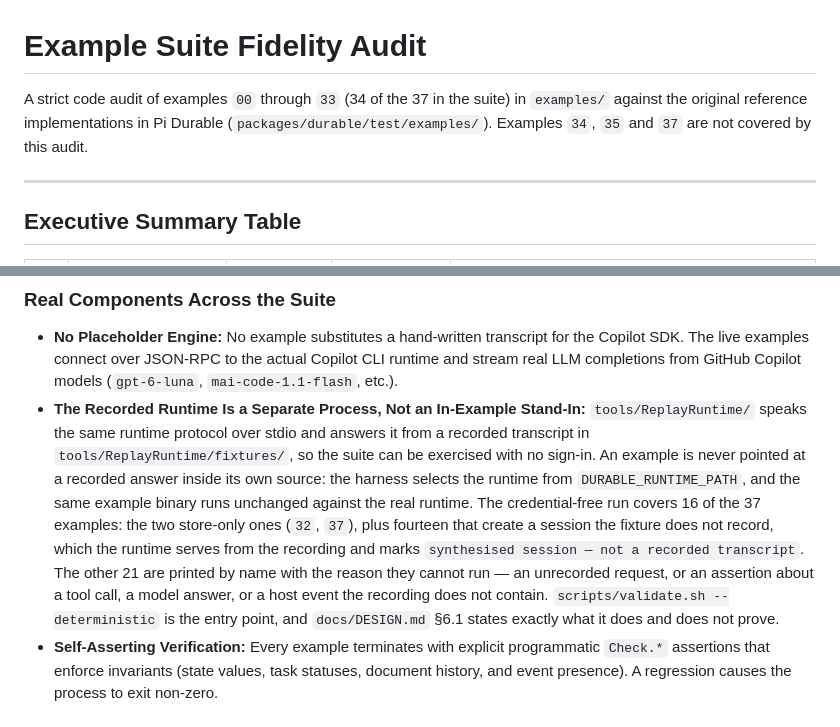
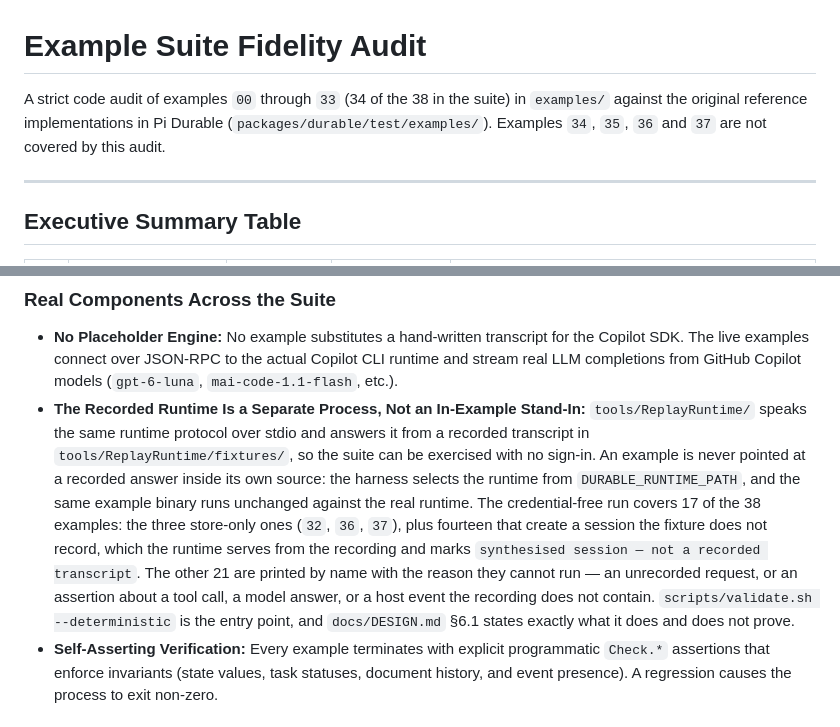
Before and after one commit to matthewcorven/github-copilot-sdk-durable, a Markdown page: docs/EXAMPLES_AUDIT.md, 2 parts joined by grey strips. Rendered like a GitHub page.

```diff
--- a/docs/EXAMPLES_AUDIT.md
+++ b/docs/EXAMPLES_AUDIT.md
@@ -1,6 +1,6 @@
 # Example Suite Fidelity Audit
 
-A strict code audit of examples `00` through `33` (34 of the 37 in the suite) in `examples/` against the original reference implementations in Pi Durable (`packages/durable/test/examples/`). Examples `34`, `35` and `37` are not covered by this audit.
+A strict code audit of examples `00` through `33` (34 of the 38 in the suite) in `examples/` against the original reference implementations in Pi Durable (`packages/durable/test/examples/`). Examples `34`, `35`, `36` and `37` are not covered by this audit.
 
 ---
 
@@ -49,7 +49,7 @@ A strict code audit of examples `00` through `33` (34 of the 37 in the suite) in
 
 ### Real Components Across the Suite
 - **No Placeholder Engine:** No example substitutes a hand-written transcript for the Copilot SDK. The live examples connect over JSON-RPC to the actual Copilot CLI runtime and stream real LLM completions from GitHub Copilot models (`gpt-6-luna`, `mai-code-1.1-flash`, etc.).
-- **The Recorded Runtime Is a Separate Process, Not an In-Example Stand-In:** `tools/ReplayRuntime/` speaks the same runtime protocol over stdio and answers it from a recorded transcript in `tools/ReplayRuntime/fixtures/`, so the suite can be exercised with no sign-in. An example is never pointed at a recorded answer inside its own source: the harness selects the runtime from `DURABLE_RUNTIME_PATH`, and the same example binary runs unchanged against the real runtime. The credential-free run covers 16 of the 37 examples: the two store-only ones (`32`, `37`), plus fourteen that create a session the fixture does not record, which the runtime serves from the recording and marks `synthesised session — not a recorded transcript`. The other 21 are printed by name with the reason they cannot run — an unrecorded request, or an assertion about a tool call, a model answer, or a host event the recording does not contain. `scripts/validate.sh --deterministic` is the entry point, and `docs/DESIGN.md` §6.1 states exactly what it does and does not prove.
+- **The Recorded Runtime Is a Separate Process, Not an In-Example Stand-In:** `tools/ReplayRuntime/` speaks the same runtime protocol over stdio and answers it from a recorded transcript in `tools/ReplayRuntime/fixtures/`, so the suite can be exercised with no sign-in. An example is never pointed at a recorded answer inside its own source: the harness selects the runtime from `DURABLE_RUNTIME_PATH`, and the same example binary runs unchanged against the real runtime. The credential-free run covers 17 of the 38 examples: the three store-only ones (`32`, `36`, `37`), plus fourteen that create a session the fixture does not record, which the runtime serves from the recording and marks `synthesised session — not a recorded transcript`. The other 21 are printed by name with the reason they cannot run — an unrecorded request, or an assertion about a tool call, a model answer, or a host event the recording does not contain. `scripts/validate.sh --deterministic` is the entry point, and `docs/DESIGN.md` §6.1 states exactly what it does and does not prove.
 - **Self-Asserting Verification:** Every example terminates with explicit programmatic `Check.*` assertions that enforce invariants (state values, task statuses, document history, and event presence). A regression causes the process to exit non-zero.
 
 ### The Single Simplification: Example 04 (`04-watches`)
```
Also changed, not shown: docs/DESIGN.md (+4 -3 lines), docs/RELEASING.md (+1 -1 lines).
